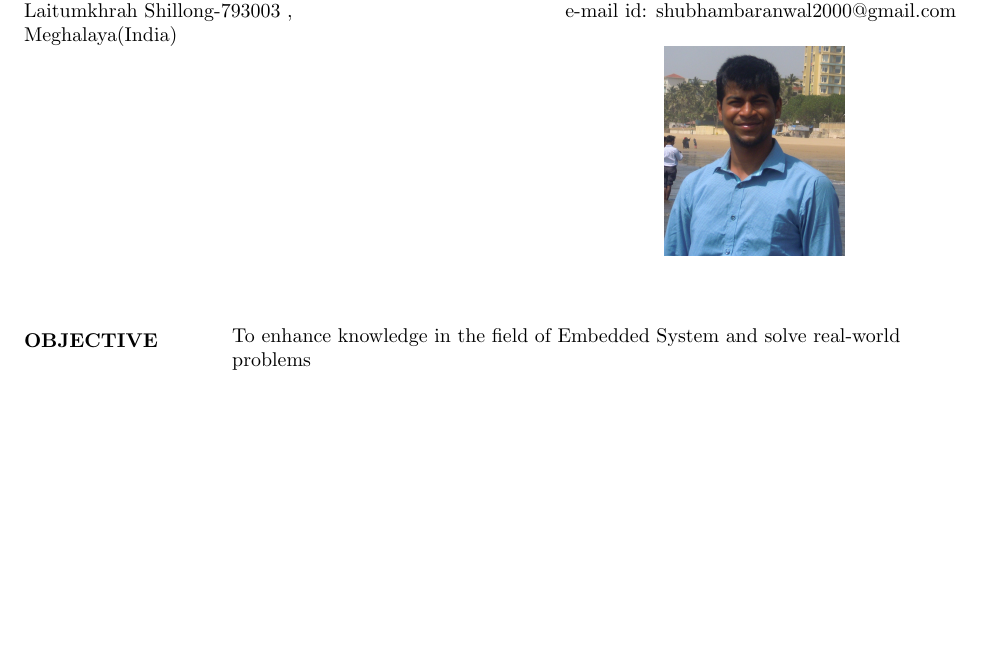
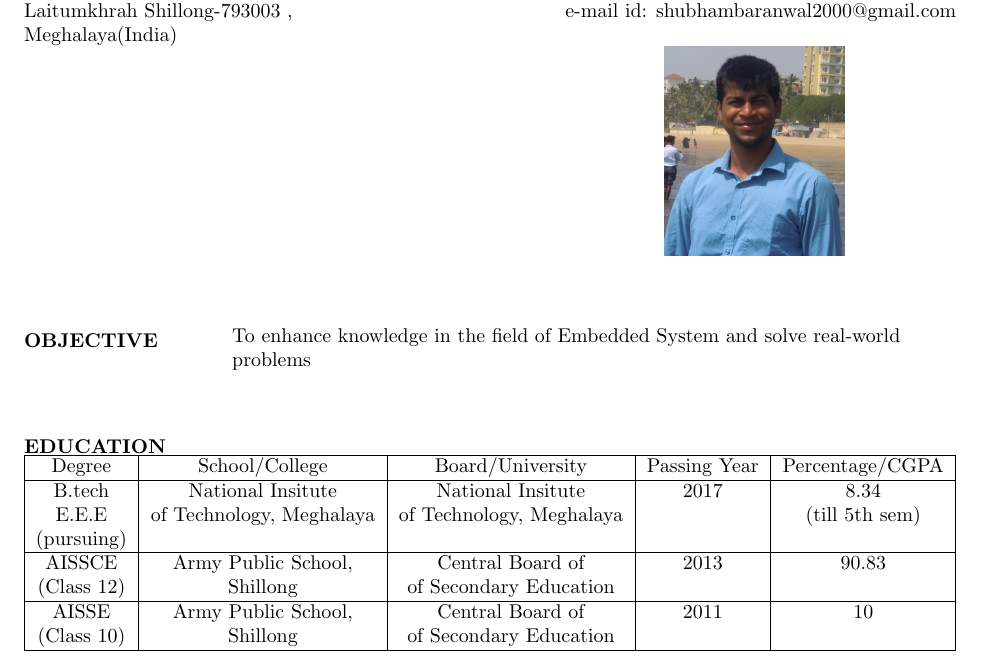
Before and after one commit to shubham9436/Shubham_resume, a LaTeX CV (resumeupload.tex): part of the page, cut so that both start at the same text, the shorter picture padded with empty space. Compiled offline with pdfLaTeX.

Commit message:
added education details

```diff
--- a/resumeupload.tex
+++ b/resumeupload.tex
@@ -44,6 +44,27 @@
 
 \end{flushleft}
 
+ %  education %
+ \begin{flushleft}
+ 	\vspace{0.3in}
+ 	\textbf{EDUCATION}
+ 	\hspace{0.1in}
+ 	\begin{tabular}{|c|c|c|c|c|}
+ 		\hline
+ 		Degree & School/College & Board/University & Passing Year & Percentage/CGPA   \\
+ 		\hline
+ 		B.tech & National Insitute & National Insitute & 2017 &8.34\\
+ 		E.E.E  & of Technology, Meghalaya & of Technology, Meghalaya & & (till 5th sem) \\
+ 		(pursuing) & & & &\\
+ 		\hline
+ 		AISSCE & Army Public School, & Central Board of & 2013 &90.83\\
+ 		(Class 12)  & Shillong & of Secondary Education & &\\
+ 		\hline
+ 		AISSE & Army Public School, & Central Board of & 2011 &10\\
+ 		(Class 10)  & Shillong & of Secondary Education & &\\
+ 		\hline
 
+ 	\end{tabular}
+ \end{flushleft}
 
 \end{document}
```
Also changed, not shown: resumeupload.pdf, 2 other files.
